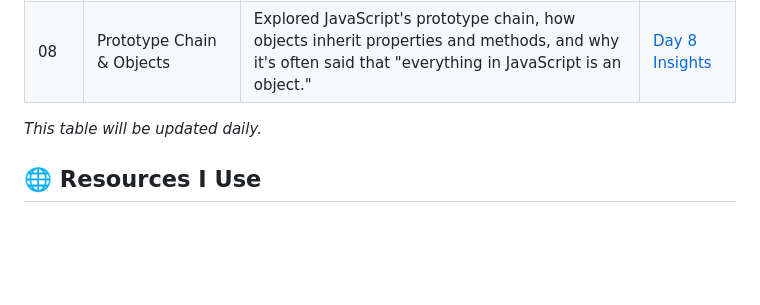
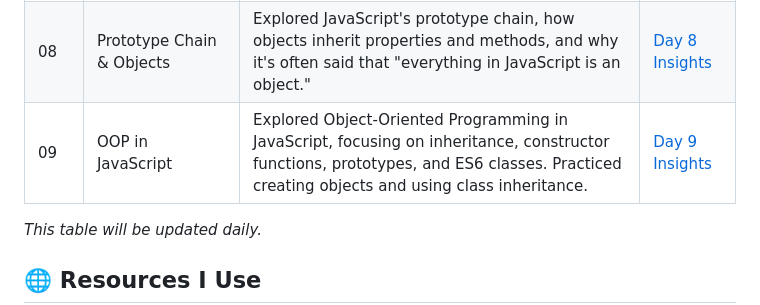
Before and after one commit to ITx-prash/21DaysOfCode, a Markdown page: README.md, the part around the change. Rendered like a GitHub page; blank space fills up the shorter version.

```diff
--- a/README.md
+++ b/README.md
@@ -22,6 +22,7 @@ Welcome to my **21 Days of Code** challenge! This repository documents my journe
 | 06  | Lexical Scoping, Closures & Array Methods | Delved into lexical scoping and closures, explored higher-order functions like `.forEach()`, and worked with `filter()`, `Set`, `flat()`, and `reverse()` methods with examples and problems. | [Day 6 Insights](./Day-06/) |
 | 07  | Hoisting, Scopes & Advanced Array Methods | Learned about hoisting of variables and functions, differences between `var` and `let` scopes, and practiced array methods like `map()`, `reduce()`, and `filter()`. Solved related problems. | [Day 7 Insights](./Day-07/) |
 | 08  | Prototype Chain & Objects         | Explored JavaScript's prototype chain, how objects inherit properties and methods, and why it's often said that "everything in JavaScript is an object."   | [Day 8 Insights](./Day-08/) |
+| 09  | OOP in JavaScript                 | Explored Object-Oriented Programming in JavaScript, focusing on inheritance, constructor functions, prototypes, and ES6 classes. Practiced creating objects and using class inheritance. | [Day 9 Insights](./Day-09/) |
 
 _This table will be updated daily._
 
```
